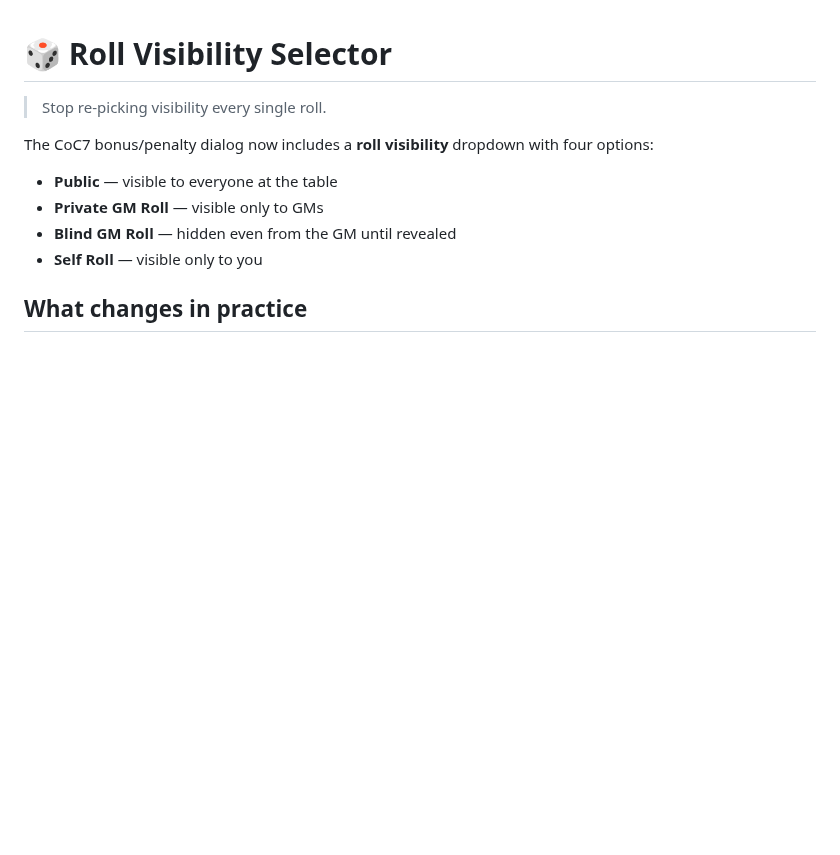
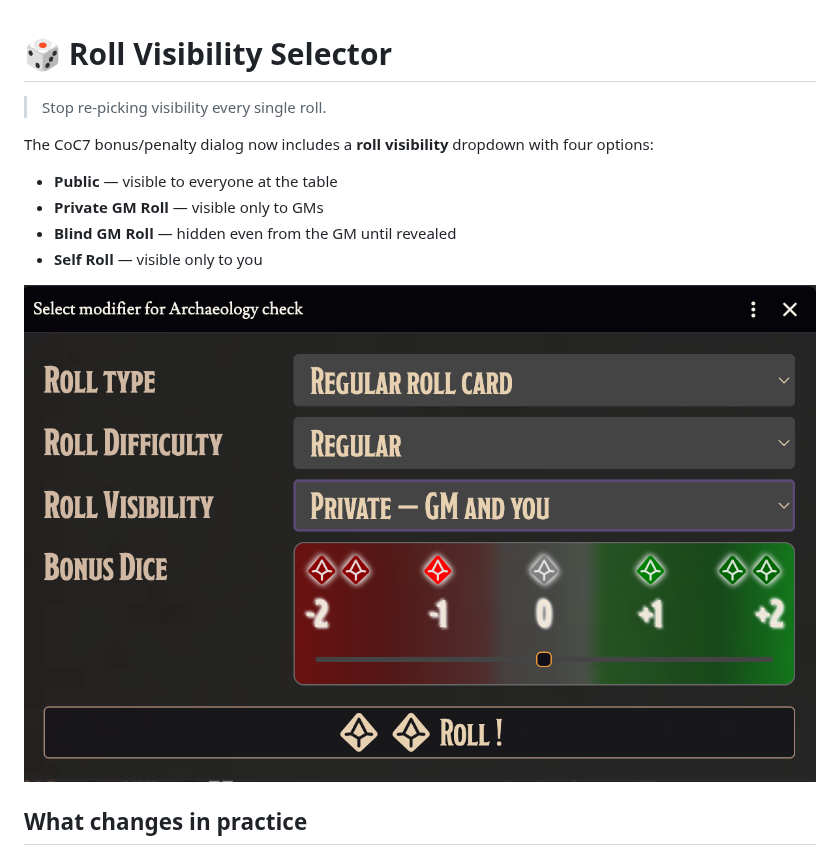
Before and after one commit to martin-papy/coc7-qol, a Markdown page: docs/features/roll-visibility.md, the part around the change. GitHub-like rendering; pictures changed too: images/Roll-Visibility.png (added); blank space fills up the shorter version.

```diff
--- a/docs/features/roll-visibility.md
+++ b/docs/features/roll-visibility.md
@@ -9,6 +9,8 @@ The CoC7 bonus/penalty dialog now includes a **roll visibility** dropdown with f
 - **Blind GM Roll** — hidden even from the GM until revealed
 - **Self Roll** — visible only to you
 
+![Roll Visibility Selector](../../images/Roll-Visibility.png)
+
 ## What changes in practice
 
 - **Your last choice is remembered, per user.** Next time you roll, the dropdown is already on the visibility you usually use — no re-picking.
```
Also changed, not shown: README.md (+2 -0 lines).
